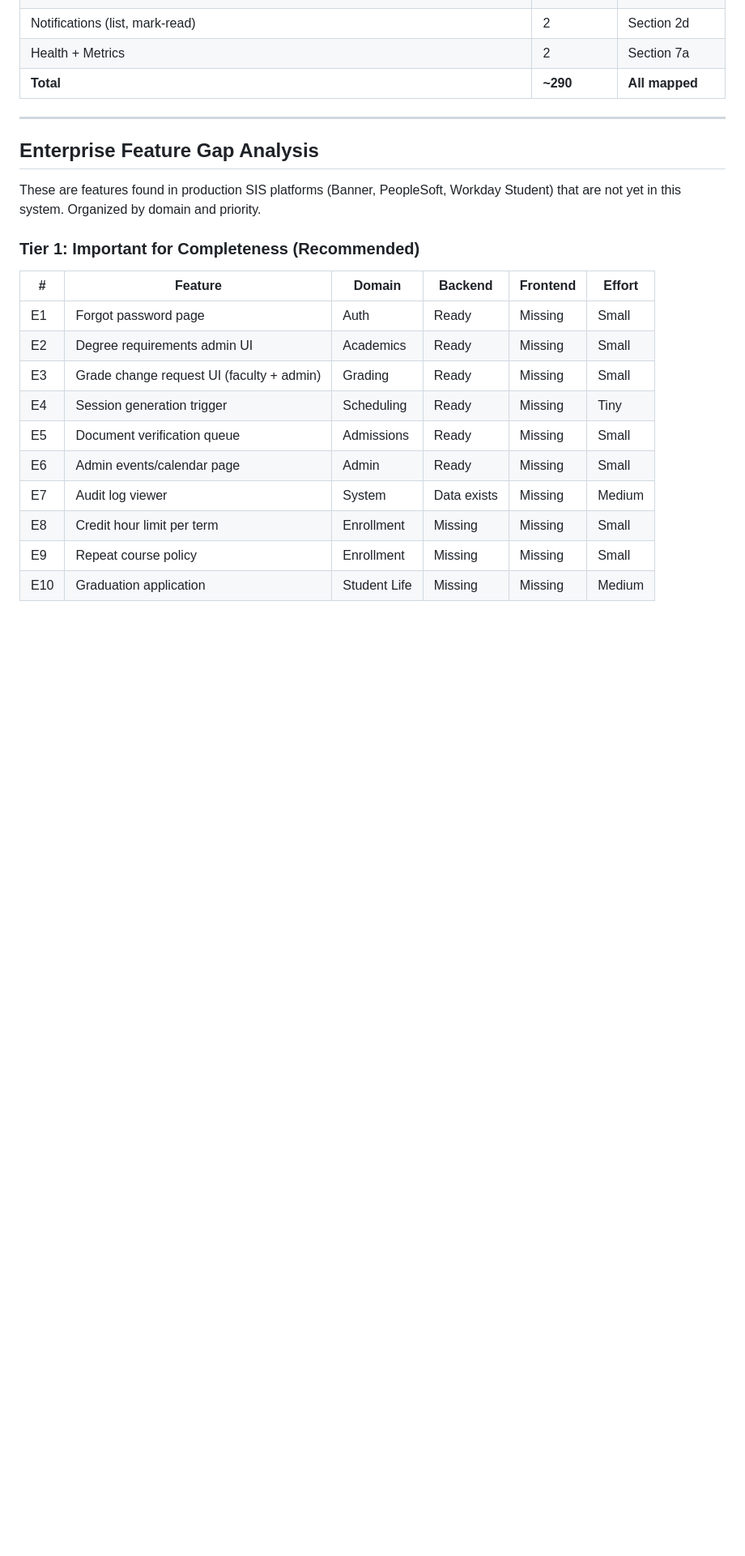
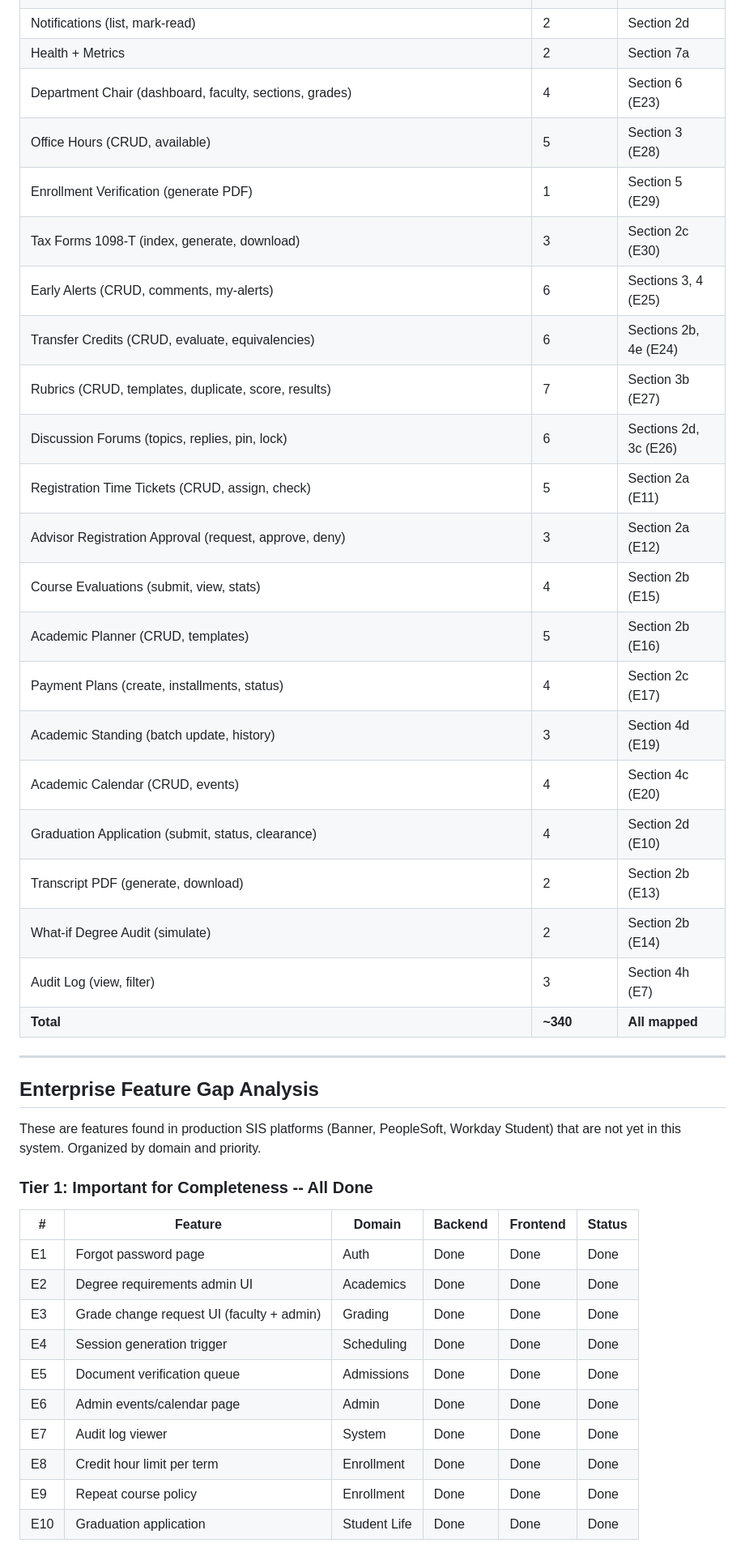
Before and after one commit to mindswim/uni-info-sys, a Markdown page: ROLE_BASED_AUDIT.md, the part around one of its changes. Shown at 81% size. Drawn GitHub-style; blank space fills up the shorter version.

```diff
--- a/ROLE_BASED_AUDIT.md
+++ b/ROLE_BASED_AUDIT.md
@@ -445,7 +445,26 @@
 | Users (list, show, roles) | 3 | Section 4b |
 | Notifications (list, mark-read) | 2 | Section 2d |
 | Health + Metrics | 2 | Section 7a |
-| **Total** | **~290** | **All mapped** |
+| Department Chair (dashboard, faculty, sections, grades) | 4 | Section 6 (E23) |
+| Office Hours (CRUD, available) | 5 | Section 3 (E28) |
+| Enrollment Verification (generate PDF) | 1 | Section 5 (E29) |
+| Tax Forms 1098-T (index, generate, download) | 3 | Section 2c (E30) |
+| Early Alerts (CRUD, comments, my-alerts) | 6 | Sections 3, 4 (E25) |
+| Transfer Credits (CRUD, evaluate, equivalencies) | 6 | Sections 2b, 4e (E24) |
+| Rubrics (CRUD, templates, duplicate, score, results) | 7 | Section 3b (E27) |
+| Discussion Forums (topics, replies, pin, lock) | 6 | Sections 2d, 3c (E26) |
+| Registration Time Tickets (CRUD, assign, check) | 5 | Section 2a (E11) |
+| Advisor Registration Approval (request, approve, deny) | 3 | Section 2a (E12) |
+| Course Evaluations (submit, view, stats) | 4 | Section 2b (E15) |
+| Academic Planner (CRUD, templates) | 5 | Section 2b (E16) |
+| Payment Plans (create, installments, status) | 4 | Section 2c (E17) |
+| Academic Standing (batch update, history) | 3 | Section 4d (E19) |
+| Academic Calendar (CRUD, events) | 4 | Section 4c (E20) |
+| Graduation Application (submit, status, clearance) | 4 | Section 2d (E10) |
+| Transcript PDF (generate, download) | 2 | Section 2b (E13) |
+| What-if Degree Audit (simulate) | 2 | Section 2b (E14) |
+| Audit Log (view, filter) | 3 | Section 4h (E7) |
+| **Total** | **~340** | **All mapped** |
 
 ---
 
@@ -453,18 +472,18 @@
 
 These are features found in production SIS platforms (Banner, PeopleSoft, Workday Student) that are not yet in this system. Organized by domain and priority.
 
-### Tier 1: Important for Completeness (Recommended)
+### Tier 1: Important for Completeness -- All Done
 
-| # | Feature | Domain | Backend | Frontend | Effort |
+| # | Feature | Domain | Backend | Frontend | Status |
 |---|---------|--------|---------|----------|--------|
-| E1 | Forgot password page | Auth | Ready | Missing | Small |
-| E2 | Degree requirements admin UI | Academics | Ready | Missing | Small |
-| E3 | Grade change request UI (faculty + admin) | Grading | Ready | Missing | Small |
-| E4 | Session generation trigger | Scheduling | Ready | Missing | Tiny |
-| E5 | Document verification queue | Admissions | Ready | Missing | Small |
-| E6 | Admin events/calendar page | Admin | Ready | Missing | Small |
-| E7 | Audit log viewer | System | Data exists | Missing | Medium |
-| E8 | Credit hour limit per term | Enrollment | Missing | Missing | Small |
-| E9 | Repeat course policy | Enrollment | Missing | Missing | Small |
-| E10 | Graduation application | Student Life | Missing | Missing | Medium |
+| E1 | Forgot password page | Auth | Done | Done | Done |
+| E2 | Degree requirements admin UI | Academics | Done | Done | Done |
+| E3 | Grade change request UI (faculty + admin) | Grading | Done | Done | Done |
+| E4 | Session generation trigger | Scheduling | Done | Done | Done |
+| E5 | Document verification queue | Admissions | Done | Done | Done |
+| E6 | Admin events/calendar page | Admin | Done | Done | Done |
+| E7 | Audit log viewer | System | Done | Done | Done |
+| E8 | Credit hour limit per term | Enrollment | Done | Done | Done |
+| E9 | Repeat course policy | Enrollment | Done | Done | Done |
+| E10 | Graduation application | Student Life | Done | Done | Done |
 
```
Also changed, not shown: other parts of ROLE_BASED_AUDIT.md (+97 -94 lines).
